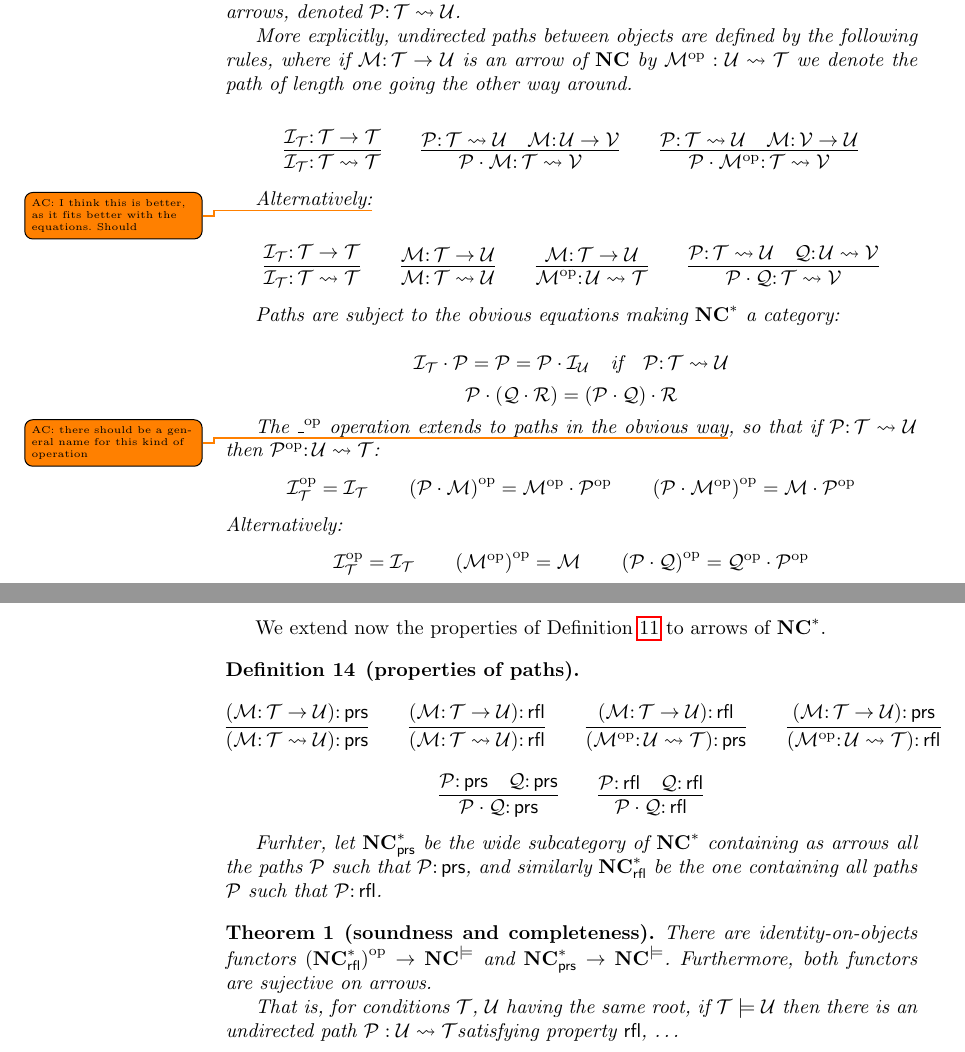
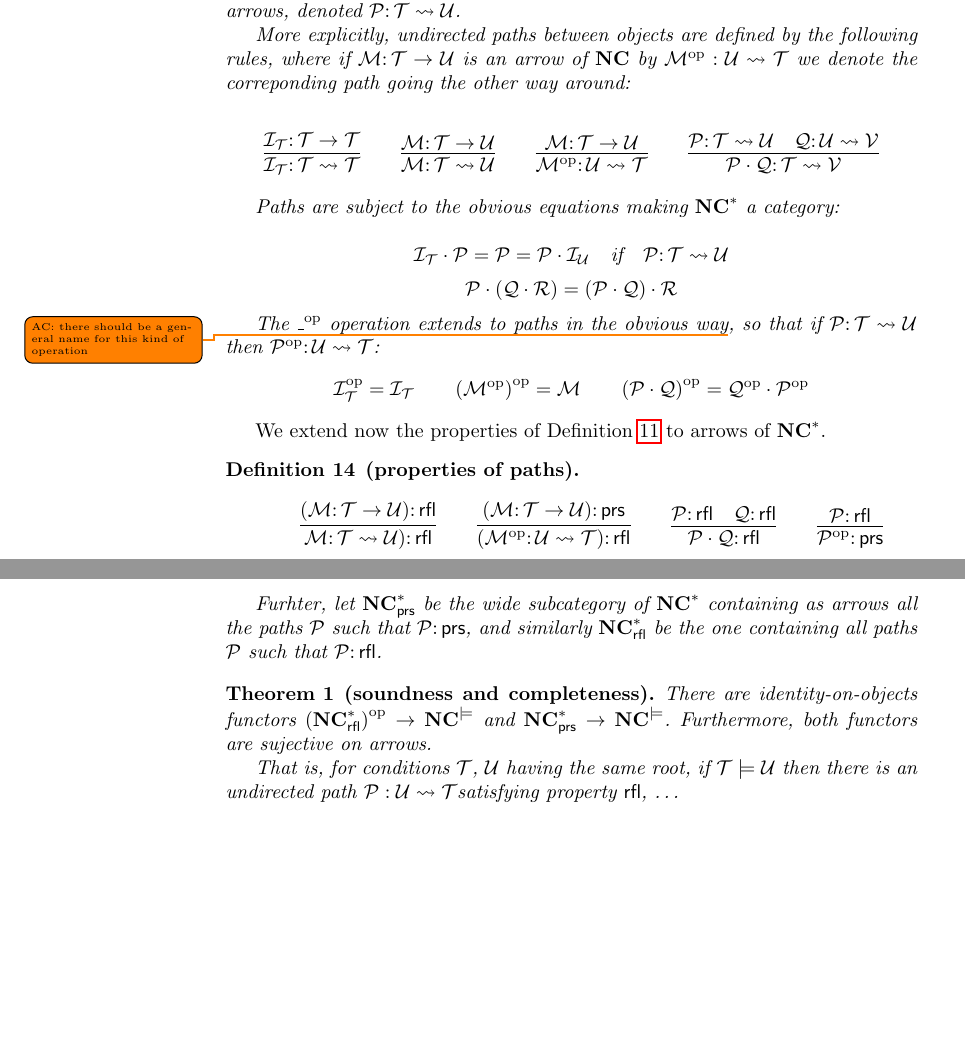
Before and after one commit to rensink/nc-vs-sd, a LaTeX paper (main.tex, which reads typingMorphisms.tex): two parts of pages 6 and 7 of 7, joined at a grey line, cut so that both start at the same text, the shorter picture padded with empty space. Compiled offline with pdfLaTeX.

Commit message:
Rules for properties of paths

```diff
--- a/typingMorphisms.tex
+++ b/typingMorphisms.tex
@@ -100,13 +100,13 @@ The main goal of the next section is enrich this ``soundness" result to achieve
 \begin{definition}[path category of nested conditions]
     Let $\NC^*$ be the category having all the objects of $\NC$, and undirected paths of arrows of $\NC$ as arrows, denoted $\cP\of \cT \leadsto \cU$.
 
-    More explicitly, undirected paths between objects are defined by the following rules, where if $\cM\of \cT \to \cU$ is an arrow of $\NC$ by $\op{\cM}: \cU \leadsto \cT$ we denote the path of length one going the other way around.
+    More explicitly, undirected paths between objects are defined by the following rules, where if $\cM\of \cT \to \cU$ is an arrow of $\NC$ by $\op{\cM}: \cU \leadsto \cT$ we denote the correponding path going the other way around:
 
-    $$ \infer{\cI_\cT\of \cT \leadsto \cT}{\cI_\cT\of \cT \to \cT} \qquad
-    \infer{\cP \cdot \cM \of \cT \leadsto \cV}{\cP\of \cT \leadsto \cU & \cM \of \cU \to \cV} \qquad
-    \infer{\cP \cdot \op{\cM} \of \cT \leadsto \cV}{\cP\of \cT \leadsto \cU & \cM \of \cV \to \cU}$$
+    % $$ \infer{\cI_\cT\of \cT \leadsto \cT}{\cI_\cT\of \cT \to \cT} \qquad
+    % \infer{\cP \cdot \cM \of \cT \leadsto \cV}{\cP\of \cT \leadsto \cU & \cM \of \cU \to \cV} \qquad
+    % \infer{\cP \cdot \op{\cM} \of \cT \leadsto \cV}{\cP\of \cT \leadsto \cU & \cM \of \cV \to \cU}$$
 
-    Alternatively:\todo{AC: I think this is better, as it fits better with the equations. Should }
+    % Alternatively:\todo{AC: I think this is better, as it fits better with the equations. Should }
 
     $$ \infer{\cI_\cT\of \cT \leadsto \cT}{\cI_\cT\of \cT \to \cT} \qquad
     \infer{\cM \of \cT \leadsto \cU}{\cM \of \cT \to \cU} \qquad
@@ -119,8 +119,8 @@ The main goal of the next section is enrich this ``soundness" result to achieve
     $$\cP \cdot (\cQ \cdot \cR) = (\cP \cdot \cQ) \cdot \cR$$
 
     The $\op{\_}$ operation extends to paths in the obvious way\todo{AC: there should be a general name for this kind of operation}, so that if $\cP\of \cT \leadsto \cU$ then $\op{\cP}\of \cU \leadsto \cT$:
-   $$ \op{\cI}_\cT = \cI_\cT \qquad \op{(\cP\cdot \cM)} = \op{\cM}\cdot \op{\cP} \qquad \op{(\cP\cdot \op{\cM})} = \cM\cdot \op{\cP} $$
-   Alternatively:
+%    $$ \op{\cI}_\cT = \cI_\cT \qquad \op{(\cP\cdot \cM)} = \op{\cM}\cdot \op{\cP} \qquad \op{(\cP\cdot \op{\cM})} = \cM\cdot \op{\cP} $$
+%    Alternatively:
 $$ \op{\cI}_\cT = \cI_\cT \qquad
 \op{(\op{\cM})} = \cM \qquad \op{(\cP\cdot \cQ)} = \op{\cQ} \cdot \op{\cP} $$
 \end{definition}
@@ -128,9 +128,15 @@ $$ \op{\cI}_\cT = \cI_\cT \qquad
 We extend now the properties of Definition \ref{def:prop-rfl-prs} to arrows of $\NC^*$.
 
 \begin{definition}[properties of paths]
-    $$\infer{(\cM \of \cT \leadsto \cU)\of \prs}{(\cM \of \cT \to \cU)\of \prs}\qquad \infer{(\cM \of \cT \leadsto \cU)\of \rfl}{(\cM \of \cT \to \cU)\of \rfl}\qquad \infer{(\op{\cM} \of \cU \leadsto \cT)\of \prs}{(\cM \of \cT \to \cU)\of \rfl}
-    \qquad \infer{(\op{\cM} \of \cU \leadsto \cT)\of \rfl}{(\cM \of \cT \to \cU)\of \prs}$$
-$$\infer{\cP\cdot\cQ\of \prs}{\cP\of \prs & \cQ \of \prs} \qquad \infer{\cP\cdot\cQ\of \rfl}{\cP\of \rfl & \cQ \of \rfl} $$
+    $$
+    %\infer{(\cM \of \cT \leadsto \cU)\of \prs}{(\cM \of \cT \to \cU)\of \prs}
+    % \qquad \infer{(\cM \of \cT \leadsto \cU)\of \rfl}{(\cM \of \cT \to \cU)\of \rfl}
+    \qquad \infer{\cM \of \cT \leadsto \cU)\of \rfl}{(\cM \of \cT \to \cU)\of \rfl}
+    %\qquad \infer{(\op{\cM} \of \cU \leadsto \cT)\of \prs}{(\cM \of \cT \to \cU)\of \rfl}
+    \qquad \infer{(\op{\cM} \of \cU \leadsto \cT)\of \rfl}{(\cM \of \cT \to \cU)\of \prs}
+    \qquad \infer{\cP\cdot\cQ\of \rfl}{\cP\of \rfl & \cQ \of \rfl}
+    \qquad \infer{\op{\cP} \of \prs}{\cP\of \rfl} $$
+% $$\infer{\cP\cdot\cQ\of \prs}{\cP\of \prs & \cQ \of \prs} \qquad \infer{\cP\cdot\cQ\of \rfl}{\cP\of \rfl & \cQ \of \rfl} $$
 
 Furhter, let $\NC^*_{\prs}$ be the wide subcategory of $\NC^*$ containing as arrows all the paths $\cP$ such that  $\cP \of \prs$, and similarly $\NC^*_{\rfl}$ be the one containing all paths $\cP$ such that  $\cP \of \rfl$.
 
```
Also changed, not shown: 1 other file.
